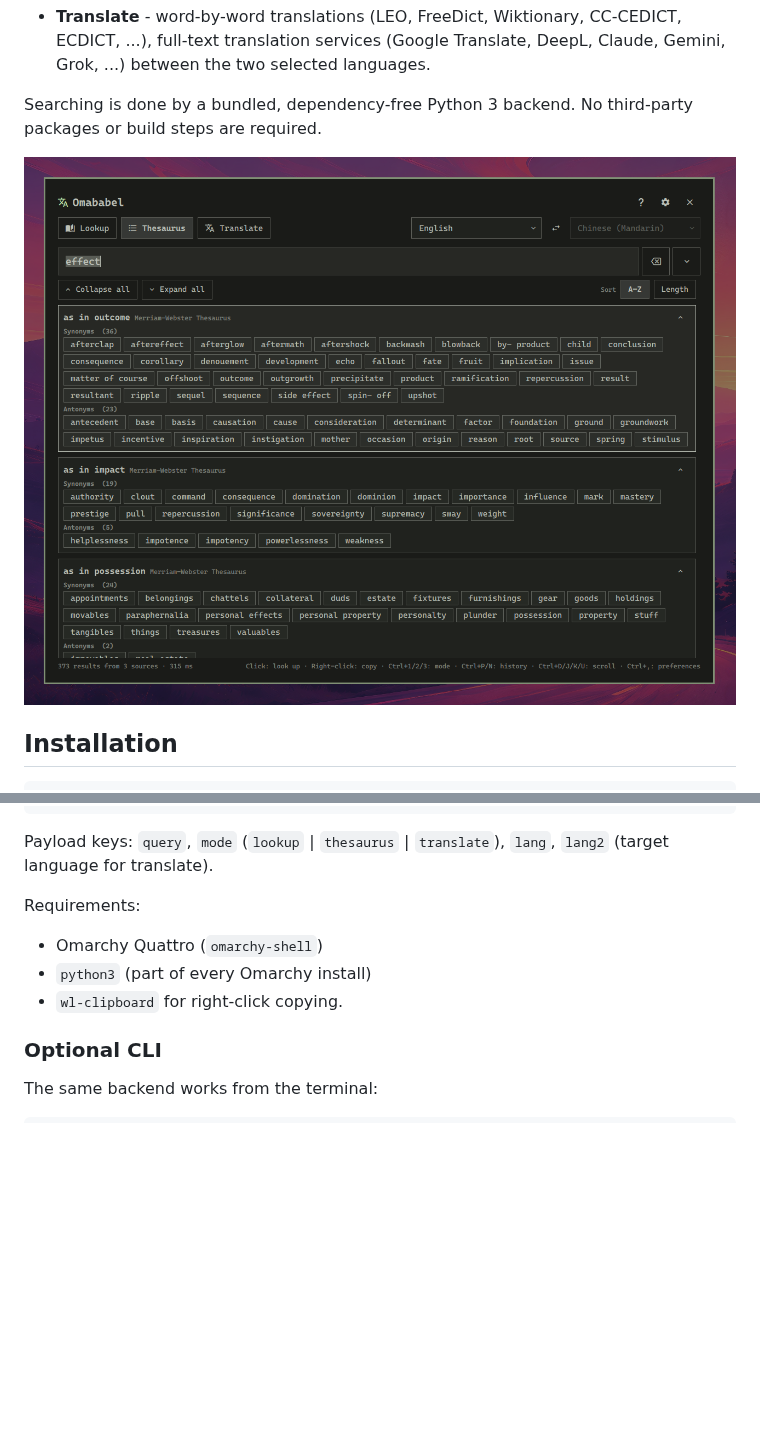
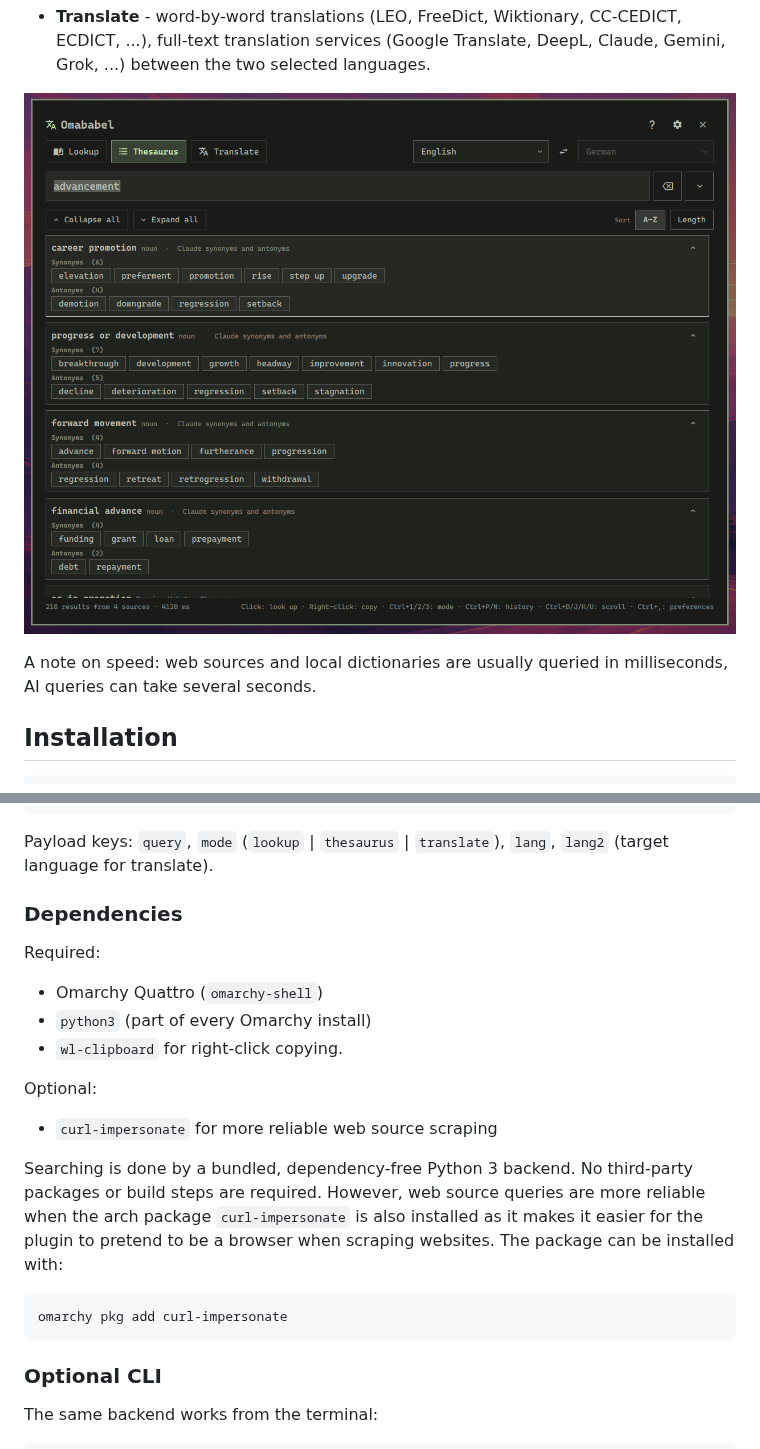
Before and after one commit to muellan/omababel, a Markdown page: README.md, 2 parts joined by grey strips. GitHub-like rendering; pictures changed too: preview.png; blank space fills up the shorter version.

Commit message:
Improved README and updated preview image

````diff
--- a/README.md
+++ b/README.md
@@ -16,11 +16,13 @@ A dictionary, thesaurus and translation panel for [Omarchy](https://omarchy.org/
   CC-CEDICT, ECDICT, ...), full-text translation services
   (Google Translate, DeepL, Claude, Gemini, Grok, ...) between the two selected languages.
 
-Searching is done by a bundled, dependency-free Python 3 backend.
-No third-party packages or build steps are required.
+![](preview.png)
 
 
-![](preview.png)
+A note on speed: web sources and local dictionaries are usually queried in milliseconds,
+AI queries can take several seconds.
+
+
 
 
 ## Installation
@@ -53,10 +55,26 @@ o.bind("SUPER + SHIFT + ALT + SLASH", "Look up selection",
 Payload keys: `query`, `mode` (`lookup` | `thesaurus` | `translate`),
 `lang`, `lang2` (target language for translate).
 
-Requirements:
+
+
+### Dependencies
+
+Required:
   - Omarchy Quattro (`omarchy-shell`)
   - `python3` (part of every Omarchy install)
   - `wl-clipboard` for right-click copying.
+
+Optional:
+  - `curl-impersonate` for more reliable web source scraping
+
+Searching is done by a bundled, dependency-free Python 3 backend.
+No third-party packages or build steps are required.
+However, web source queries are more reliable when the arch package `curl-impersonate` is also installed
+as it makes it easier for the plugin to pretend to be a browser when scraping websites.
+The package can be installed with:
+```
+omarchy pkg add curl-impersonate
+```
 
 
 
````
Also changed, not shown: other parts of README.md (+1 -1 lines).
